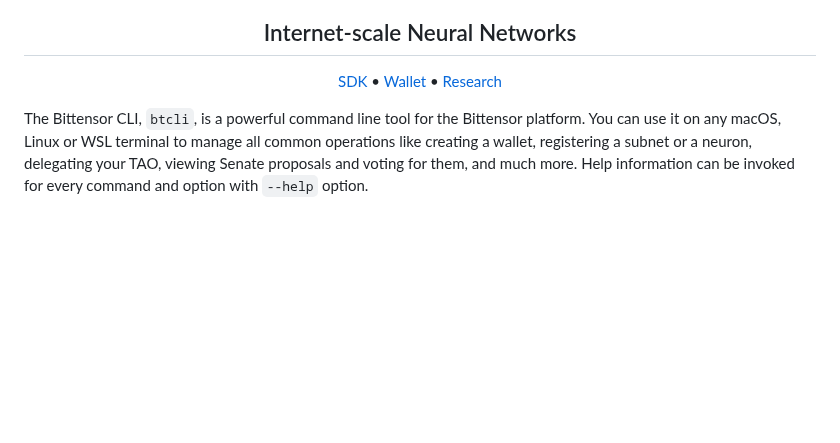
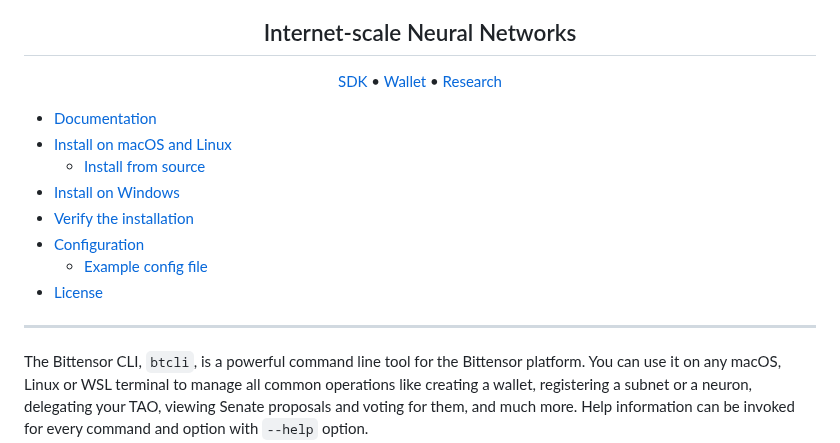
Before and after one commit to opentensor/btcli, a Markdown page: README.md, the part around the change. Rendered like a GitHub page; blank space fills up the shorter version.

Commit message:
Adding TOC

```diff
--- a/README.md
+++ b/README.md
@@ -12,6 +12,17 @@
 [SDK](https://github.com/opentensor/bittensor/tree/master) • [Wallet](https://github.com/opentensor/btwallet) • [Research](https://bittensor.com/whitepaper)
 
 </div>
+
+- [Documentation](#documentation)
+- [Install on macOS and Linux](#install-on-macos-and-linux)
+  - [Install from source](#install-from-source)
+- [Install on Windows](#install-on-windows)
+- [Verify the installation](#verify-the-installation)
+- [Configuration](#configuration)
+  - [Example config file](#example-config-file)
+- [License](#license)
+
+---
 
 The Bittensor CLI, `btcli`, is a powerful command line tool for the Bittensor platform. You can use it on any macOS, Linux or WSL terminal to manage all common operations like creating a wallet, registering a subnet or a neuron, delegating your TAO, viewing Senate proposals and voting for them, and much more. Help information can be invoked for every command and option with `--help` option.
 
```
